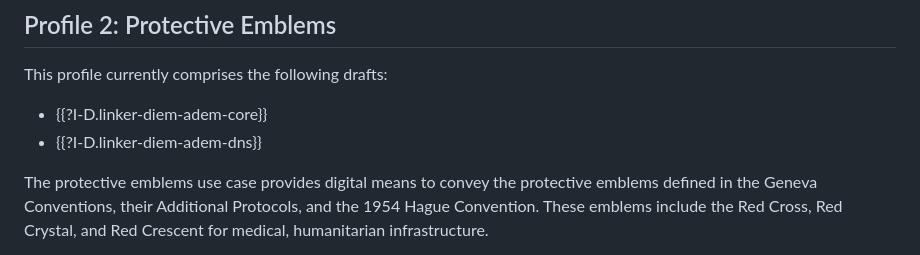
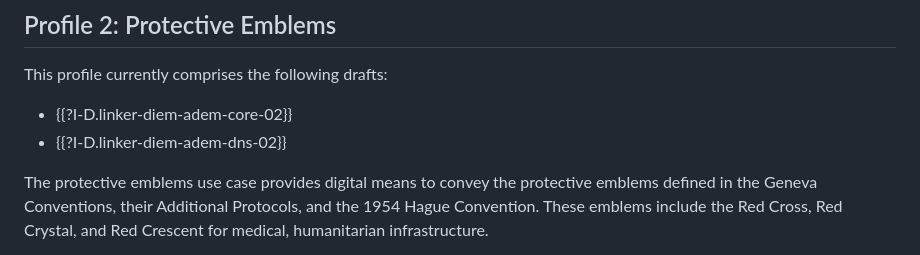
Before and after one commit to felixlinker/diem-arch, a Markdown page: draft-linker-diem-arch.md, the part around the change. GitHub-like rendering.

Commit message:
Reference new ADEM docs

```diff
--- a/draft-linker-diem-arch.md
+++ b/draft-linker-diem-arch.md
@@ -84,8 +84,8 @@ Integrity of the data can be provided straightforwardly by signing the relevant
 
 This profile currently comprises the following drafts:
 
-- {{?I-D.linker-diem-adem-core}}
-- {{?I-D.linker-diem-adem-dns}}
+- {{?I-D.linker-diem-adem-core-02}}
+- {{?I-D.linker-diem-adem-dns-02}}
 
 The protective emblems use case provides digital means to convey the protective emblems defined in the Geneva Conventions, their Additional Protocols, and the 1954 Hague Convention.
 These emblems include the Red Cross, Red Crystal, and Red Crescent for medical, humanitarian infrastructure.
```
